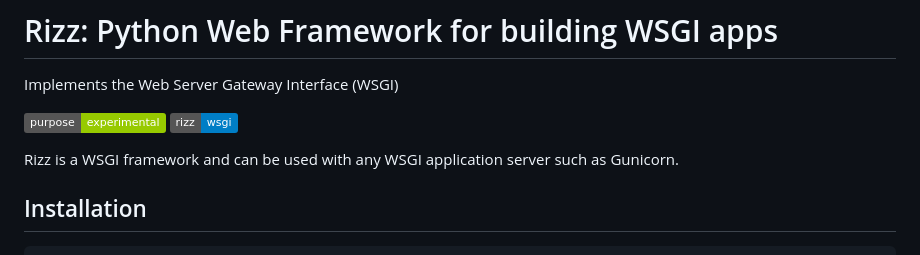
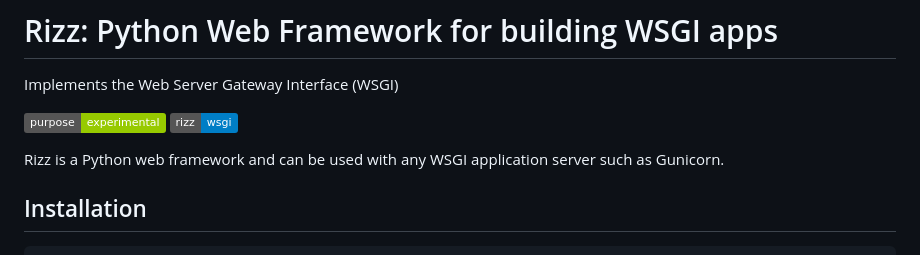
Before and after one commit to mrkiura/rizz, a Markdown page: README.md, the part around the change. Rendered like a GitHub page; badges without logos.

Commit message:
Use one README

```diff
--- a/README.md
+++ b/README.md
@@ -5,7 +5,7 @@ Implements the Web Server Gateway Interface (WSGI)
 ![purpose](https://img.shields.io/badge/purpose-experimental-green.svg)
 ![Pypi](https://img.shields.io/badge/rizz-wsgi-blue)
 
-Rizz is a WSGI framework and can be used with any WSGI application server such as Gunicorn.
+Rizz is a Python web framework and can be used with any WSGI application server such as Gunicorn.
 
 ## Installation
 
```
Also changed, not shown: rizz_wsgi/README.md (deleted, +0 -143 lines).
